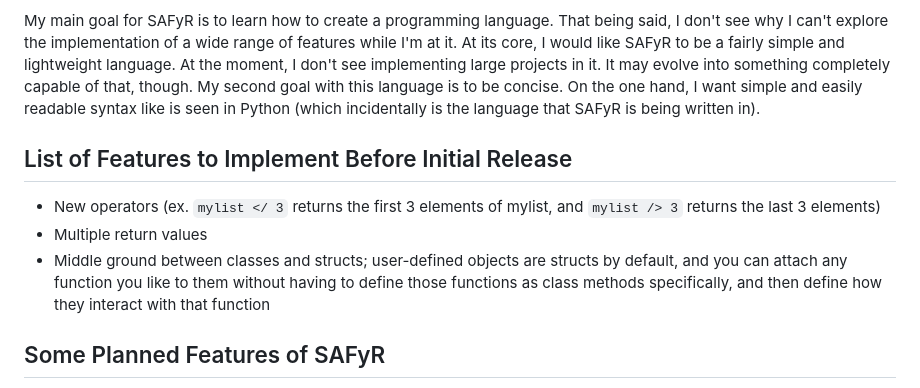
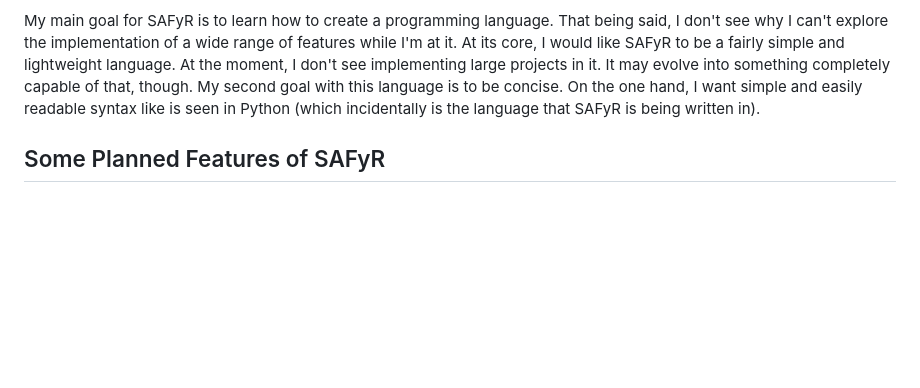
Before and after one commit to shepherdp/SAFyR_dev, a Markdown page: README.md, the part around the change. Drawn GitHub-style; blank space fills up the shorter version.

```diff
--- a/README.md
+++ b/README.md
@@ -7,11 +7,6 @@ Credit: [CodePulse](https://www.youtube.com/@CodePulse)
 This repo houses the source code for SAFyR, my brand new programming language!  It is not ready for release yet, so expect bugs.  A new repo will be linked as soon as the production version is ready.  As of this moment I have no code in this repository, but I will within the next few days.  At the moment, I am busy: a) implementing the last of the BASIC features I want in the language (those being structs and when-triggers), and completing testing on the basic functionality.  I am not going for 100% on the testing, but I do want to test all the absolute core functionality down to the bone to make sure the language has a rock solid foundation with its building blocks.  From that point on, I will be treating the repo as any other open source project, and will be continuing development in branches into the future.  Feel free to reach out if you would like to contribute or have questions about the language.  This is my first attempt at creating a programming language in full, so be kind!
 
 My main goal for SAFyR is to learn how to create a programming language.  That being said, I don't see why I can't explore the implementation of a wide range of features while I'm at it.  At its core, I would like SAFyR to be a fairly simple and lightweight language.  At the moment, I don't see implementing large projects in it.  It may evolve into something completely capable of that, though.  My second goal with this language is to be concise.  On the one hand, I want simple and easily readable syntax like is seen in Python (which incidentally is the language that SAFyR is being written in).
-
-## List of Features to Implement Before Initial Release
-* New operators (ex. `mylist </ 3` returns the first 3 elements of mylist, and `mylist /> 3` returns the last 3 elements)
-* Multiple return values
-* Middle ground between classes and structs; user-defined objects are structs by default, and you can attach any function you like to them without having to define those functions as class methods specifically, and then define how they interact with that function
 
 ## Some Planned Features of SAFyR
 * Able to be interpreted or compiled (right now I plan to compile to LLVM bytecode)
```
